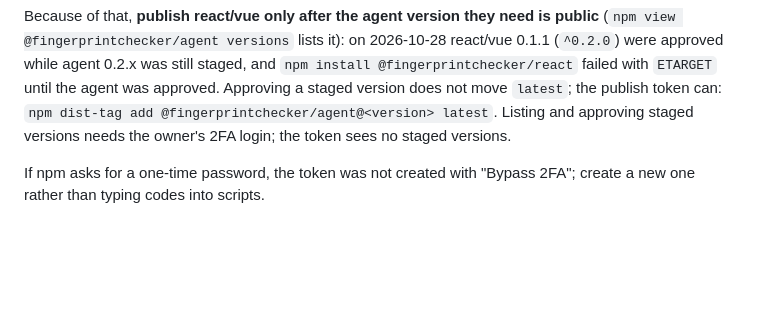
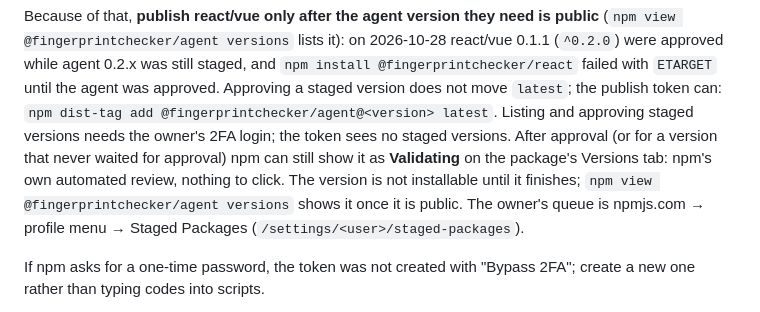
Before and after one commit to AndrewYukon/FingerPrintChecker, a Markdown page: docs/PUBLISHING.md, the part around the change. GitHub-like rendering; blank space fills up the shorter version.

Commit message:
docs: npm Validating state after staging
Co-Authored-By: Claude Opus 5.5 <noreply@anthropic.com>

```diff
--- a/docs/PUBLISHING.md
+++ b/docs/PUBLISHING.md
@@ -112,6 +112,10 @@ Because of that, **publish react/vue only after the agent version they need is p
 Approving a staged version does not move `latest`; the publish token can: `npm dist-tag add
 @fingerprintchecker/agent@<version> latest`. Listing and approving staged versions needs the owner's 2FA login; the
 token sees no staged versions.
+After approval (or for a version that never waited for approval) npm can still show it as **Validating** on the
+package's Versions tab: npm's own automated review, nothing to click. The version is not installable until it
+finishes; `npm view @fingerprintchecker/agent versions` shows it once it is public. The owner's queue is
+npmjs.com → profile menu → Staged Packages (`/settings/<user>/staged-packages`).
 
 If npm asks for a one-time password, the token was not created with "Bypass 2FA"; create a new one rather than typing codes into scripts.
 
```
